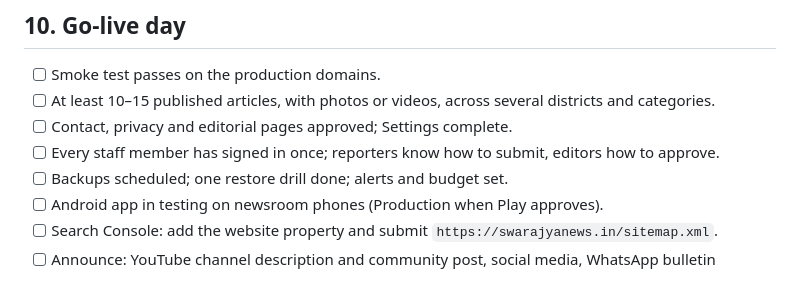
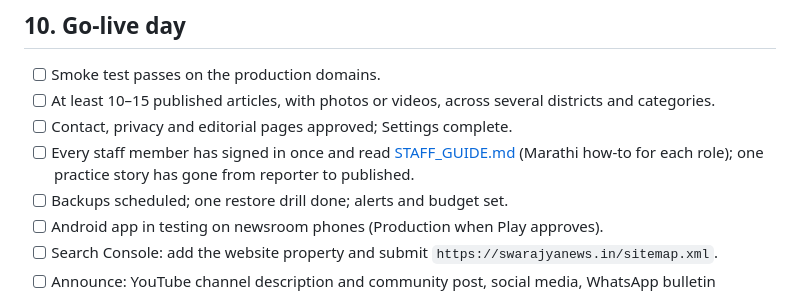
Before and after one commit to Rahuldilippawar/swarajya-news, a Markdown page: docs/LAUNCH.md, the part around the change. GitHub-like rendering.

```diff
--- a/docs/LAUNCH.md
+++ b/docs/LAUNCH.md
@@ -127,7 +127,7 @@ who gave consent, and send a first bulletin to a small test group.
 - [ ] Smoke test passes on the production domains.
 - [ ] At least 10–15 published articles, with photos or videos, across several districts and categories.
 - [ ] Contact, privacy and editorial pages approved; Settings complete.
-- [ ] Every staff member has signed in once; reporters know how to submit, editors how to approve.
+- [ ] Every staff member has signed in once and read [STAFF_GUIDE.md](STAFF_GUIDE.md) (Marathi how-to for each role); one practice story has gone from reporter to published.
 - [ ] Backups scheduled; one restore drill done; alerts and budget set.
 - [ ] Android app in testing on newsroom phones (Production when Play approves).
 - [ ] Search Console: add the website property and submit `https://swarajyanews.in/sitemap.xml`.
```
Also changed, not shown: README.md (+1 -1 lines), docs/STAFF_GUIDE.md (added, +115 -0 lines).
